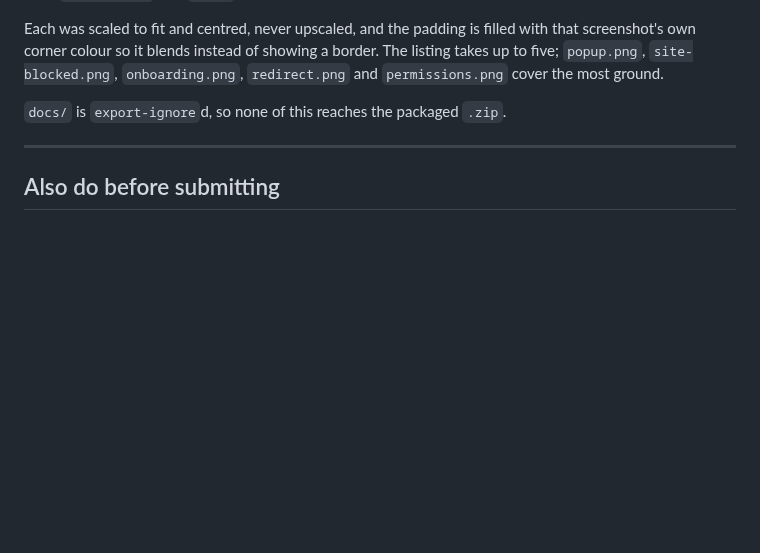
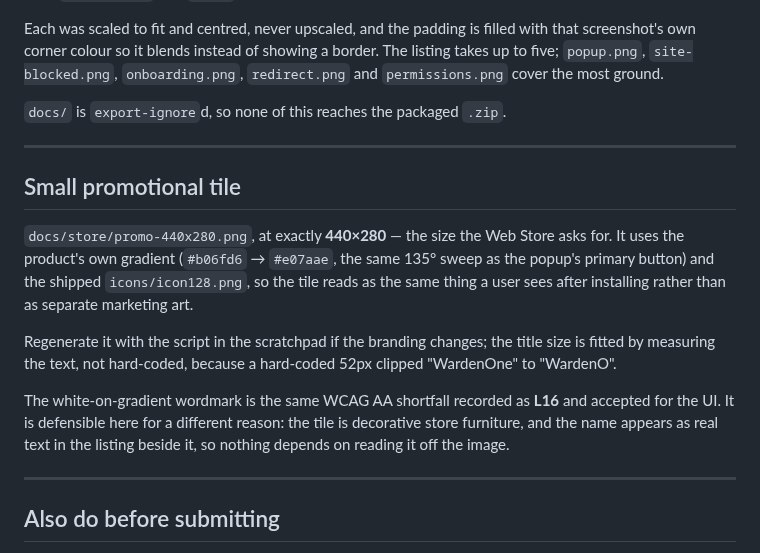
Before and after one commit to iri-dev/WardenOne, a Markdown page: CWS-SUBMISSION.md, the part around the change. Drawn GitHub-style; blank space fills up the shorter version.

Commit message:
Keep the privacy policy out of the package, and add the store promo tile

```diff
--- a/CWS-SUBMISSION.md
+++ b/CWS-SUBMISSION.md
@@ -142,6 +142,23 @@ up to five; `popup.png`, `site-blocked.png`, `onboarding.png`, `redirect.png` an
 
 ---
 
+## Small promotional tile
+
+`docs/store/promo-440x280.png`, at exactly **440×280** — the size the Web Store asks for. It uses
+the product's own gradient (`#b06fd6` → `#e07aae`, the same 135° sweep as the popup's primary
+button) and the shipped `icons/icon128.png`, so the tile reads as the same thing a user sees after
+installing rather than as separate marketing art.
+
+Regenerate it with the script in the scratchpad if the branding changes; the title size is fitted by
+measuring the text, not hard-coded, because a hard-coded 52px clipped "WardenOne" to "WardenO".
+
+The white-on-gradient wordmark is the same WCAG AA shortfall recorded as **L16** and accepted for
+the UI. It is defensible here for a different reason: the tile is decorative store furniture, and
+the name appears as real text in the listing beside it, so nothing depends on reading it off the
+image.
+
+---
+
 ## Also do before submitting
 
 - Exclude `_metadata/` (Chrome-generated), this file, `PRIVACY.md`, and the dev
```
Also changed, not shown: docs/store/promo-440x280.png (added), 1 other file.
